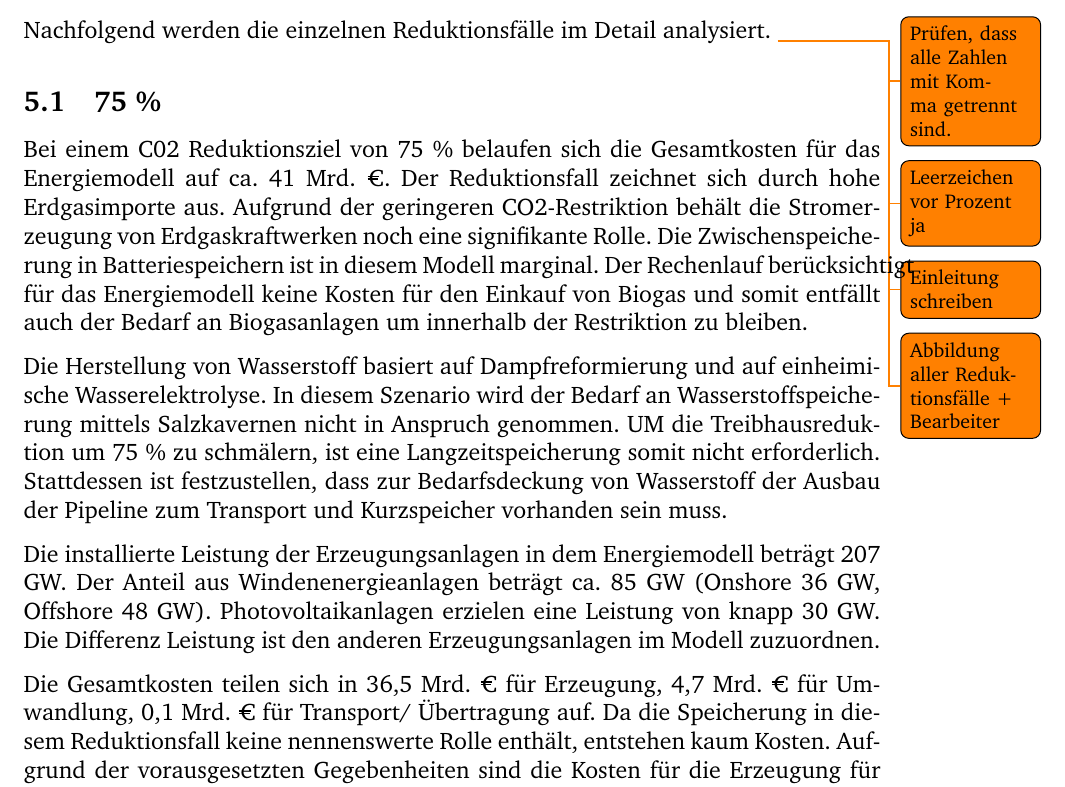
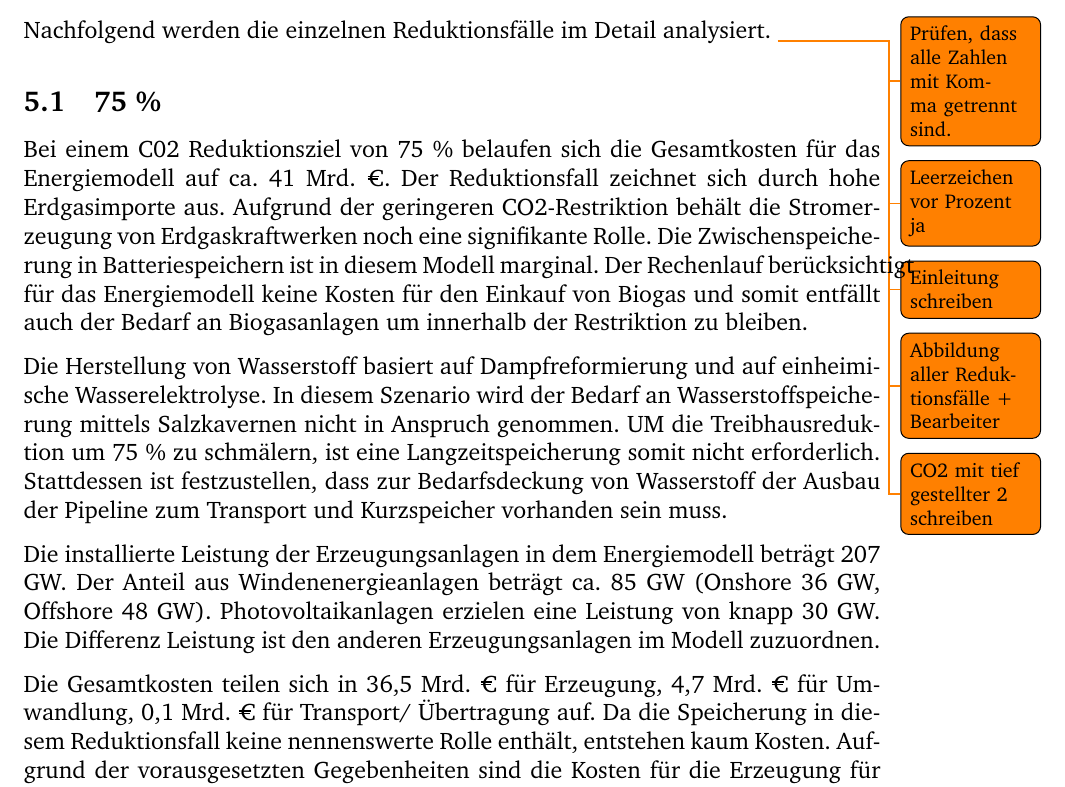
Before and after one commit to fhac-ewi/gas-wasserstoff-docs, a LaTeX document (master.tex, which reads 05-AnalyseReduktionsfall.tex): part of page 11 of 18, cut so that both start at the same text. Compiled offline with pdfLaTeX.

Commit message:
Added TODO

```diff
--- a/05-AnalyseReduktionsfall.tex
+++ b/05-AnalyseReduktionsfall.tex
@@ -4,7 +4,7 @@ Nachfolgend werden die einzelnen Reduktionsfälle im Detail analysiert.
 \todo{Leerzeichen vor Prozent ja}
 \todo{Einleitung schreiben}
 \todo{Abbildung aller Reduktionsfälle + Bearbeiter}
-
+\todo{CO2 mit tief gestellter 2 schreiben}
 
 \subsection{75 \%}
 Bei einem C02 Reduktionsziel von 75 \% belaufen sich die Gesamtkosten für das Energiemodell auf ca. 41 Mrd. €. Der Reduktionsfall zeichnet sich durch hohe Erdgasimporte aus. Aufgrund der geringeren CO2-Restriktion behält die Stromerzeugung von Erdgaskraftwerken noch eine signifikante Rolle. Die Zwischenspeicherung in Batteriespeichern ist in diesem Modell marginal. Der Rechenlauf berücksichtigt für das Energiemodell keine Kosten für den Einkauf von Biogas und somit entfällt auch der Bedarf an Biogasanlagen um innerhalb der Restriktion zu bleiben.
```
